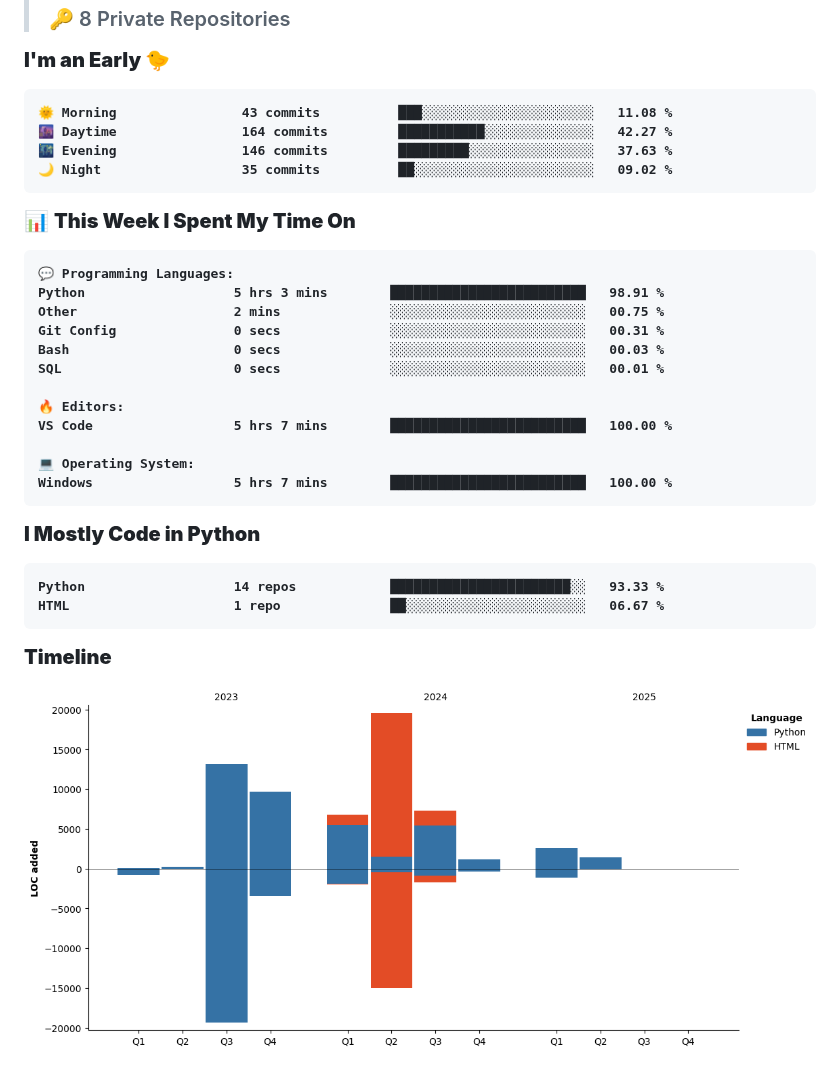
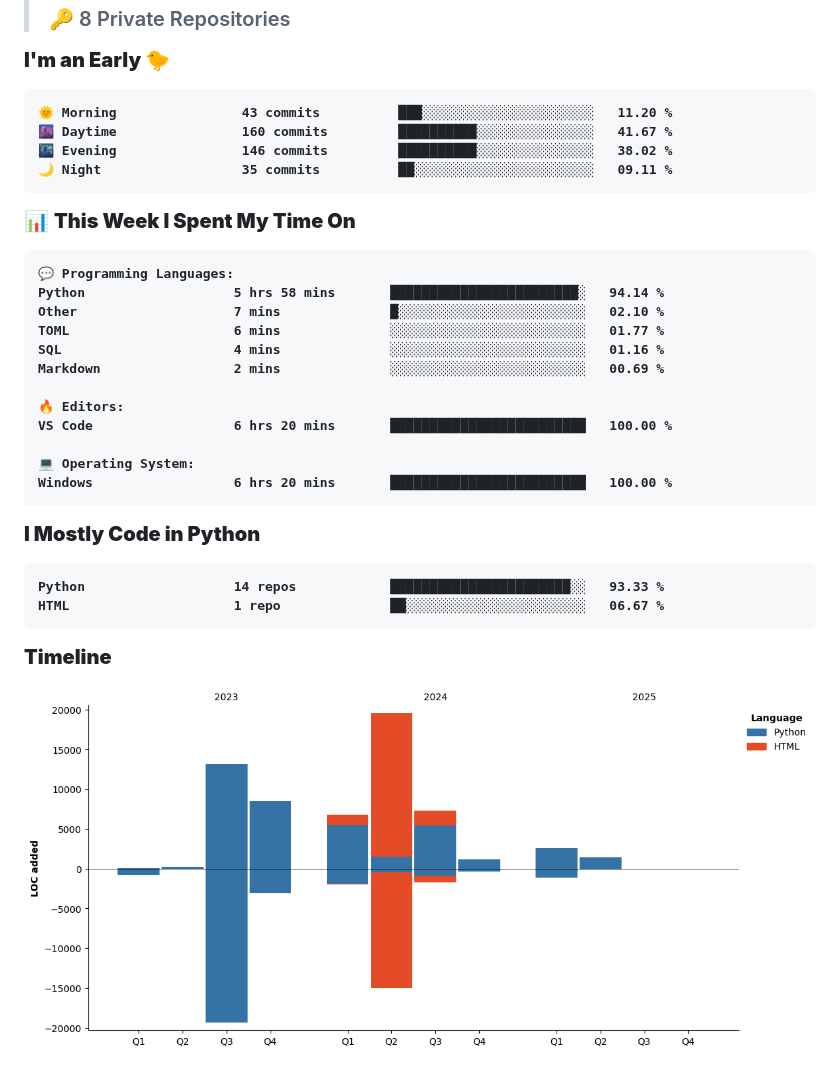
Before and after one commit to KittyByte/KittyByte, a Markdown page: README.md, the part around one of its changes. GitHub-like rendering; pictures changed too: assets/bar_graph.png.

Commit message:
Updated with Dev Metrics

````diff
--- a/README.md
+++ b/README.md
@@ -26,10 +26,10 @@
 **I'm an Early 🐤**
 
 ```text
-🌞 Morning                43 commits          ███░░░░░░░░░░░░░░░░░░░░░░   11.08 %
-🌆 Daytime                164 commits         ███████████░░░░░░░░░░░░░░   42.27 %
-🌃 Evening                146 commits         █████████░░░░░░░░░░░░░░░░   37.63 %
-🌙 Night                  35 commits          ██░░░░░░░░░░░░░░░░░░░░░░░   09.02 %
+🌞 Morning                43 commits          ███░░░░░░░░░░░░░░░░░░░░░░   11.20 %
+🌆 Daytime                160 commits         ██████████░░░░░░░░░░░░░░░   41.67 %
+🌃 Evening                146 commits         ██████████░░░░░░░░░░░░░░░   38.02 %
+🌙 Night                  35 commits          ██░░░░░░░░░░░░░░░░░░░░░░░   09.11 %
 ```
 
 
@@ -37,17 +37,17 @@
 
 ```text
 💬 Programming Languages:
-Python                   5 hrs 3 mins        █████████████████████████   98.91 %
-Other                    2 mins              ░░░░░░░░░░░░░░░░░░░░░░░░░   00.75 %
-Git Config               0 secs              ░░░░░░░░░░░░░░░░░░░░░░░░░   00.31 %
-Bash                     0 secs              ░░░░░░░░░░░░░░░░░░░░░░░░░   00.03 %
-SQL                      0 secs              ░░░░░░░░░░░░░░░░░░░░░░░░░   00.01 %
+Python                   5 hrs 58 mins       ████████████████████████░   94.14 %
+Other                    7 mins              █░░░░░░░░░░░░░░░░░░░░░░░░   02.10 %
+TOML                     6 mins              ░░░░░░░░░░░░░░░░░░░░░░░░░   01.77 %
+SQL                      4 mins              ░░░░░░░░░░░░░░░░░░░░░░░░░   01.16 %
+Markdown                 2 mins              ░░░░░░░░░░░░░░░░░░░░░░░░░   00.69 %
 
 🔥 Editors:
-VS Code                  5 hrs 7 mins        █████████████████████████   100.00 %
+VS Code                  6 hrs 20 mins       █████████████████████████   100.00 %
 
 💻 Operating System:
-Windows                  5 hrs 7 mins        █████████████████████████   100.00 %
+Windows                  6 hrs 20 mins       █████████████████████████   100.00 %
 ```
 
 **I Mostly Code in Python**
````
Also changed, not shown: other parts of README.md (+1 -1 lines).
